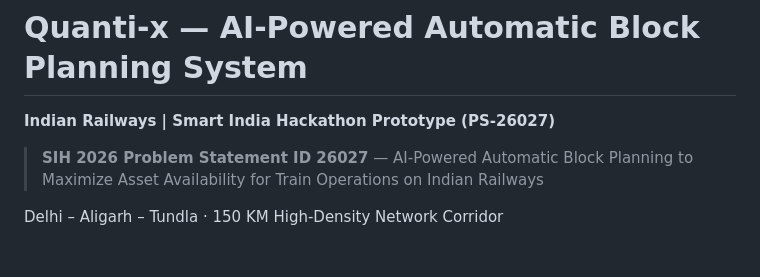
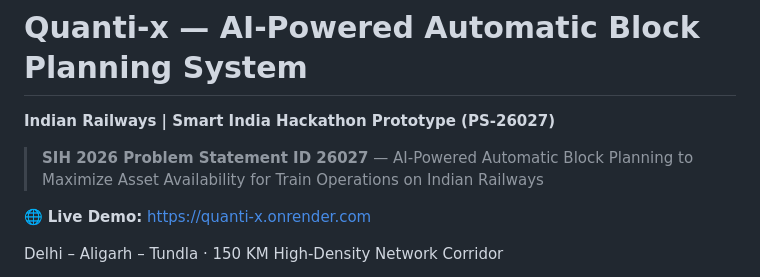
Before and after one commit to Poorvika1-droid/Quanti-x, a Markdown page: README.md, the part around the change. Rendered like a GitHub page; blank space fills up the shorter version.

Commit message:
Add live demo URL to README

```diff
--- a/README.md
+++ b/README.md
@@ -3,6 +3,8 @@
 **Indian Railways | Smart India Hackathon Prototype (PS-26027)**
 
 > **SIH 2026 Problem Statement ID 26027** — AI-Powered Automatic Block Planning to Maximize Asset Availability for Train Operations on Indian Railways
+
+🌐 **Live Demo:** [https://quanti-x.onrender.com](https://quanti-x.onrender.com)
 
 Delhi – Aligarh – Tundla · 150 KM High-Density Network Corridor
 
```
